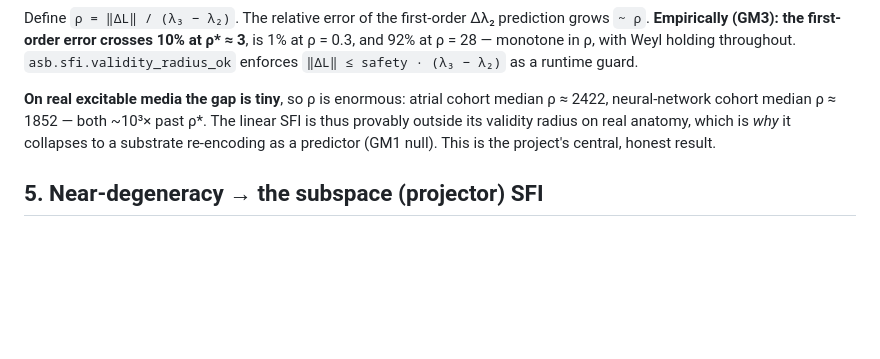
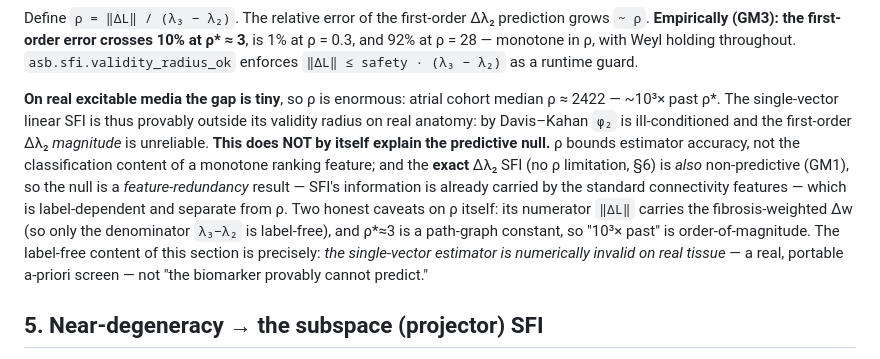
Before and after one commit to mounishmavuduru/cardiothoracic_surgery_research, a Markdown page: docs/SFI_THEORY.md, the part around the change. GitHub-like rendering; blank space fills up the shorter version.

```diff
--- a/docs/SFI_THEORY.md
+++ b/docs/SFI_THEORY.md
@@ -91,9 +91,17 @@ and 92% at ρ = 28 — monotone in ρ, with Weyl holding throughout. `asb.sfi.va
 enforces `‖ΔL‖ ≤ safety · (λ₃ − λ₂)` as a runtime guard.
 
 **On real excitable media the gap is tiny**, so ρ is enormous: atrial cohort median
-ρ ≈ 2422, neural-network cohort median ρ ≈ 1852 — both ~10³× past ρ\*. The linear SFI is thus
-provably outside its validity radius on real anatomy, which is *why* it collapses to a
-substrate re-encoding as a predictor (GM1 null). This is the project's central, honest result.
+ρ ≈ 2422 — ~10³× past ρ\*. The single-vector linear SFI is thus provably outside its validity
+radius on real anatomy: by Davis–Kahan `φ₂` is ill-conditioned and the first-order Δλ₂ *magnitude*
+is unreliable. **This does NOT by itself explain the predictive null.** ρ bounds estimator accuracy,
+not the classification content of a monotone ranking feature; and the **exact** Δλ₂ SFI (no ρ
+limitation, §6) is *also* non-predictive (GM1), so the null is a *feature-redundancy* result —
+SFI's information is already carried by the standard connectivity features — which is label-dependent
+and separate from ρ. Two honest caveats on ρ itself: its numerator `‖ΔL‖` carries the
+fibrosis-weighted Δw (so only the denominator `λ₃−λ₂` is label-free), and ρ\*≈3 is a path-graph
+constant, so "10³× past" is order-of-magnitude. The label-free content of this section is precisely:
+*the single-vector estimator is numerically invalid on real tissue* — a real, portable a-priori
+screen — not "the biomarker provably cannot predict."
 
 ## 5. Near-degeneracy → the subspace (projector) SFI
 
```
Also changed, not shown: README.md (+9 -5 lines), docs/paper/INTERVIEW_PREP.md (+19 -10 lines).
